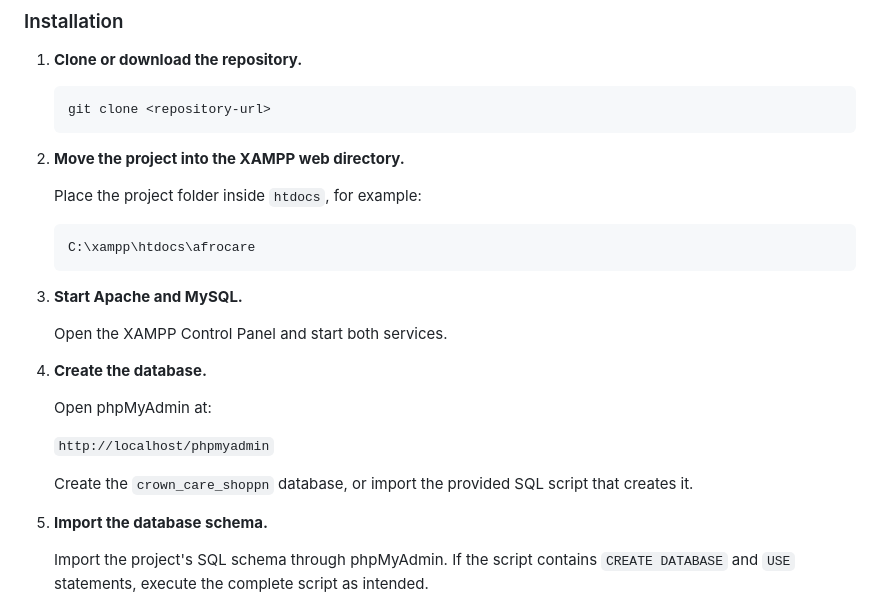
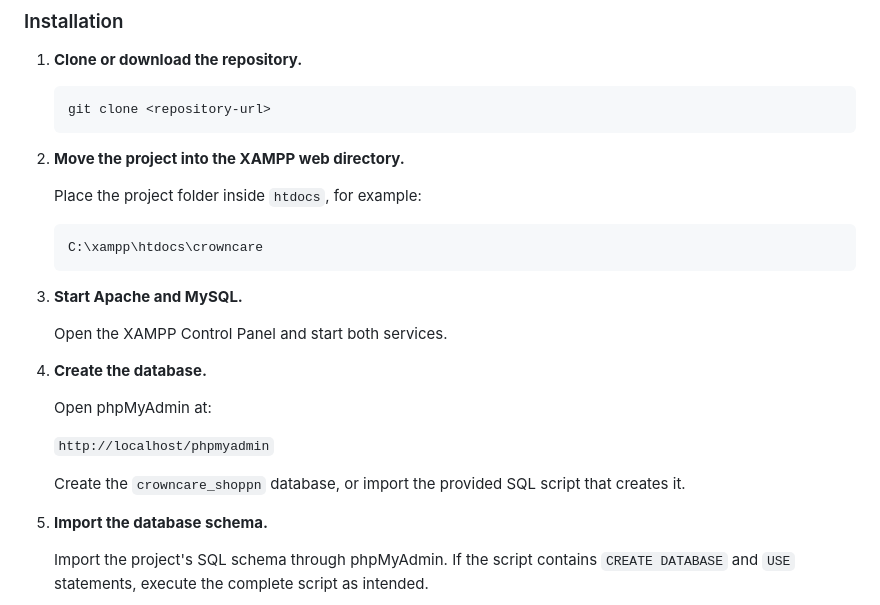
Before and after one commit to Gwen288/E-comm_Team-Project, a Markdown page: README.md, the part around the change. Drawn GitHub-style.

````diff
--- a/README.md
+++ b/README.md
@@ -66,7 +66,7 @@ Install the following:
    Place the project folder inside `htdocs`, for example:
 
    ```text
-   C:\xampp\htdocs\afrocare
+   C:\xampp\htdocs\crowncare
    ```
 
 3. **Start Apache and MySQL.**
@@ -79,7 +79,7 @@ Install the following:
 
    `http://localhost/phpmyadmin`
 
-   Create the `crown_care_shoppn` database, or import the provided SQL script that creates it.
+   Create the `crowncare_shoppn` database, or import the provided SQL script that creates it.
 
 5. **Import the database schema.**
 
````
